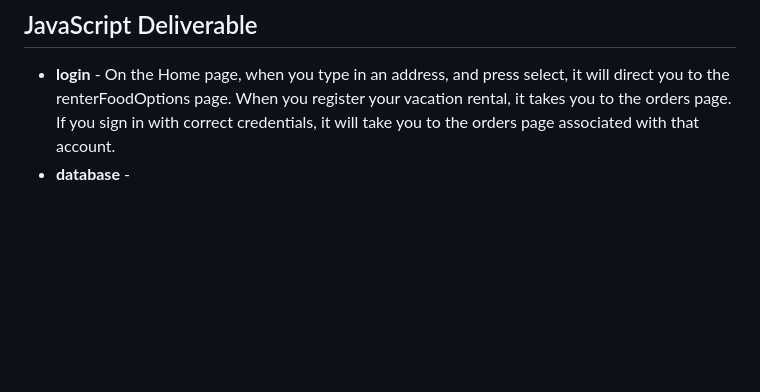
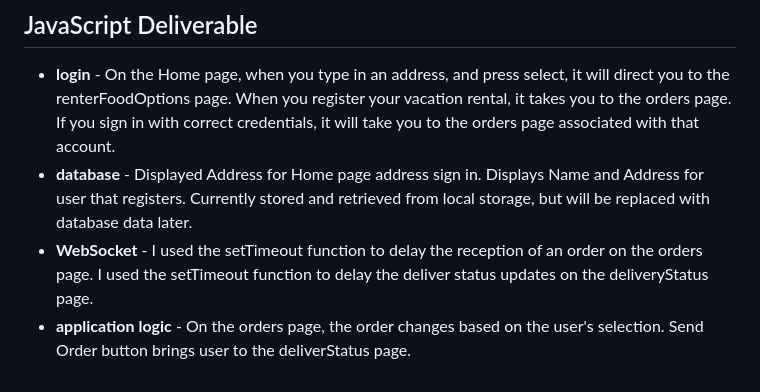
Before and after one commit to jwsearle18/startup, a Markdown page: README.md, the part around the change. Drawn GitHub-style; blank space fills up the shorter version.

```diff
--- a/README.md
+++ b/README.md
@@ -40,4 +40,6 @@ The app will include *Authentication* because Owners will be able to register th
 ## JavaScript Deliverable
 
 - **login** - On the Home page, when you type in an address, and press select, it will direct you to the renterFoodOptions page.  When you register your vacation rental, it takes you to the orders page.  If you sign in with correct credentials, it will take you to the orders page associated with that account.
-- **database** -
+- **database** - Displayed Address for Home page address sign in.  Displays Name and Address for user that registers.  Currently stored and retrieved from local storage, but will be replaced with database data later.
+- **WebSocket** - I used the setTimeout function to delay the reception of an order on the orders page.  I used the setTimeout function to delay the deliver status updates on the deliveryStatus page.
+- **application logic** - On the orders page, the order changes based on the user's selection. Send Order button brings user to the deliverStatus page.
```
